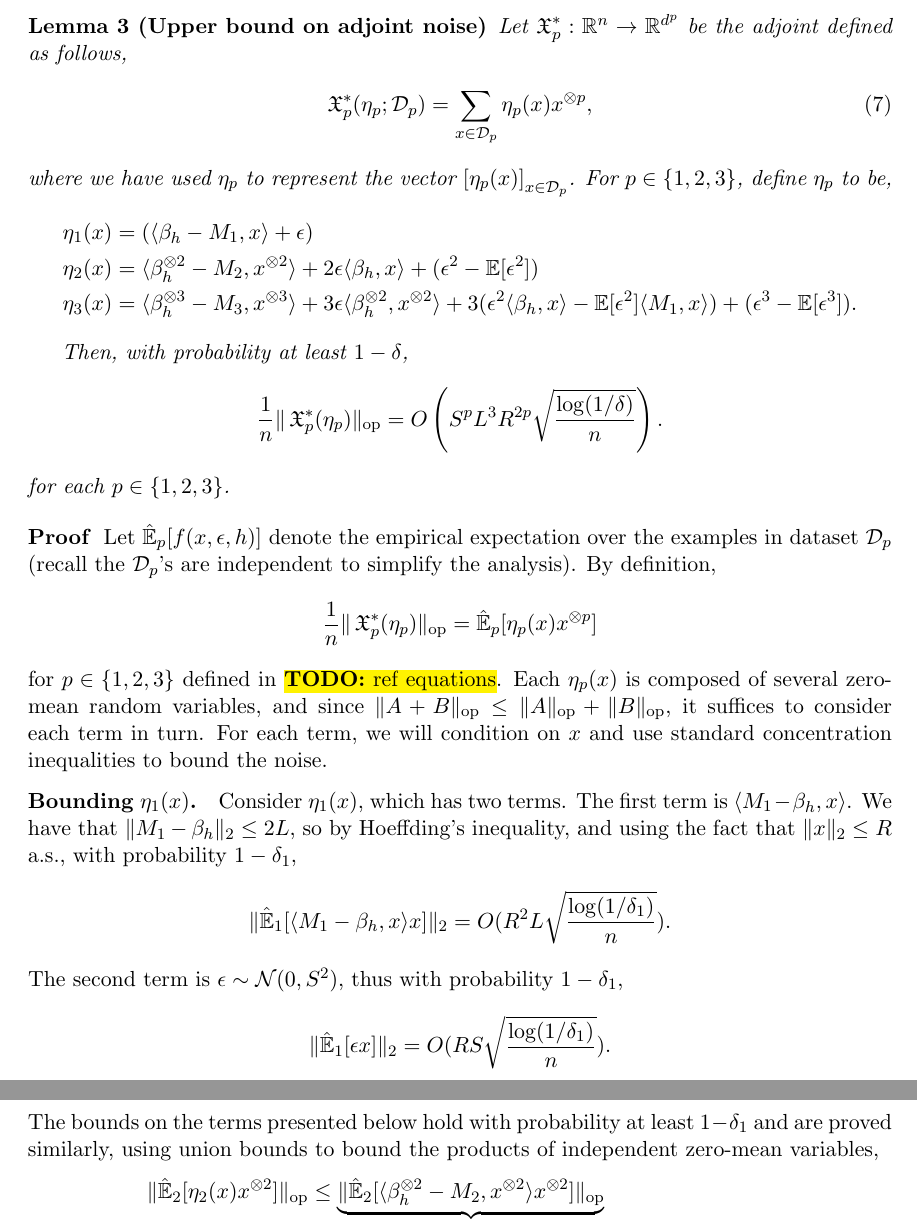
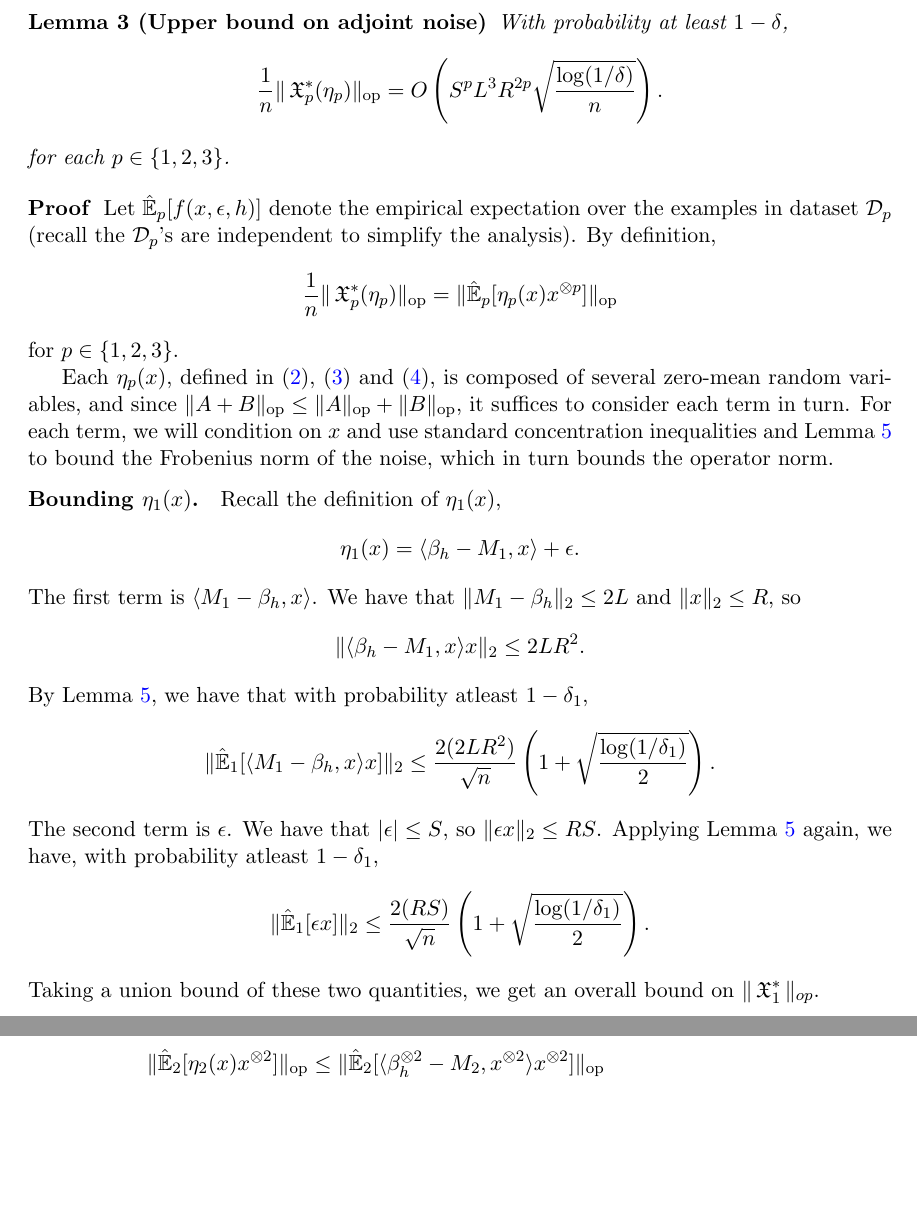
Before and after one commit to arunchaganty/spectral, a LaTeX paper (doc/icml2013/equations/paper.tex): two parts of pages 3 and 4 of 10, joined at a grey line, cut at the place of the change, the shorter picture padded with empty space. Compiled offline with pdfLaTeX.

Commit message:
Added stuff to bound eta1

```diff
--- a/doc/icml2013/equations/paper.tex
+++ b/doc/icml2013/equations/paper.tex
@@ -133,21 +133,7 @@ $$n \ge \frac{64 (p!)^2 R^{4p}}{\sigmamin(\Sigma_p)^2} \left(1 + \sqrt{\frac{\lo
 
 \begin{lemma}[Upper bound on adjoint noise]
 \label{lem:lowRankUpper}
-Let $\opX_p^* : \Re^{n} \to \Re^{d^p}$ be the adjoint defined as follows,
-\begin{align}
-  \opX_p^*(\eta_p; \sD_p) &= \sum_{x \in \sD_p} \eta_p(x) x\tp{p},
-\end{align}
-where we have used $\eta_p$ to represent the vector $\left[\eta_p(x)\right]_{x \in \sD_p}$. For $p \in \{1,2,3\}$, define $\eta_p$ to be,
-\begin{align*}
-  \eta_1(x) &= (\innerp{\beta_h - M_1}{x} + \epsilon) \\
-  \eta_2(x) &= \innerp{\beta_h\tp{2} - M_2}{x\tp{2}} + 2 \epsilon \innerp{\beta_h}{x} + (\epsilon^2 - \E[\epsilon^2]) \\
-  \eta_3(x) &= \innerp{\beta_h\tp{3} - M_3}{x\tp{3}}
-        + 3 \epsilon \innerp{\beta_h\tp{2}}{x\tp{2}}
-        + 3(\epsilon^2 \innerp{\beta_h}{x} - \E[\epsilon^2] \innerp{M_1}{x})
-        + (\epsilon^3 - \E[\epsilon^3]).
-\end{align*}
-
-Then, with probability at least $1-\delta$,
+With probability at least $1-\delta$,
 $$\frac1{n} \|\opX_p^*(\eta_p)\|_\op = O\left(S^p L^3 R^{2p} \sqrt{\frac{\log(1/\delta)}{n}}\right).$$
 for each $p \in \{1,2,3\}$.
 \end{lemma}
@@ -156,22 +142,35 @@ for each $p \in \{1,2,3\}$.
 Let $\hat\E_p[f(x,\epsilon,h)]$ denote the empirical expectation over
 the examples in dataset $\sD_p$ (recall the $\sD_p$'s are independent to
 simplify the analysis).  By definition,
-$$\frac1n \|\opX_p^*(\eta_p)\|_\op = \hat\E_p[\eta_p(x) x\tp{p}]$$
-for $p \in \{1,2,3\}$ defined in \todo{ref equations}.
-%\refeqn{y1}, \refeqn{y2}, and \refeqn{y3}.
-Each $\eta_p(x)$ is composed of several zero-mean random
-variables, and since $\|A + B\|_\op \le \|A\|_\op + \|B\|_\op$, it
-suffices to consider each term in turn.
-For each term, we will
-condition on $x$ and use standard concentration inequalities to bound
-the noise.
+$$\frac1n \|\opX_p^*(\eta_p)\|_\op = \| \hat\E_p[\eta_p(x) x\tp{p}] \|_\op $$
+for $p \in \{1,2,3\}$.
+
+Each $\eta_p(x)$, defined in \refeqn{eta1}, \refeqn{eta2} and
+\refeqn{eta3}, is composed of several zero-mean random variables, and
+since $\|A + B\|_\op \le \|A\|_\op + \|B\|_\op$, it suffices to consider
+each term in turn.
+For each term, we will condition on $x$ and use standard concentration
+inequalities and \reflem{conc-norms} to bound the Frobenius norm of the
+noise, which in turn bounds the operator norm.
 
 \paragraph{Bounding $\eta_1(x)$.}
-Consider $\eta_1(x)$, which has two terms.
-The first term is $\innerp{M_1 - \beta_h}{x}$.  We have that $\|M_1 - \beta_h\|_2 \le 2L$, so by Hoeffding's inequality, and using the fact that $\|x\|_2 \le R$ a.s., with probability $1-\delta_1$, $$\|\hat\E_1[\innerp{M_1 - \beta_h}{x} x]\|_2 = O(R^2 L \sqrt{\frac{\log(1/\delta_1)}{n}}).$$
-The second term is $\epsilon \sim \normal{0}{S^2}$, thus with probability $1-\delta_1$, $$\|\hat\E_1[\epsilon x]\|_2 = O(R S \sqrt{\frac{\log(1/\delta_1)}{n}}).$$
-The bounds on the terms presented below hold with probability at least $1-\delta_1$ and are proved similarly, using union bounds to bound the products of independent zero-mean variables,
-{
+Recall the definition of $\eta_1(x)$, $$\eta_1(x) = \innerp{\beta_h
+- M_1}{x} + \epsilon.$$ The first term is $\innerp{M_1 - \beta_h}{x}$.
+We have that $\|M_1 - \beta_h\|_2 \le 2L$ and $\|x\|_2 \le R$, so $$\|
+\innerp{\beta_h - M_1}{x} x \|_2 \le 2L R^2.$$ By \reflem{conc-norms},
+we have that with probability atleast $1-\delta_1$,
+\begin{align*}
+  \|\hat\E_1[\innerp{M_1 - \beta_h}{x} x]\|_2 &\le
+  \frac{2 (2L R^2)}{\sqrt{n}} \left( 1 + \sqrt{\frac{\log(1/\delta_1)}{2}} \right).
+\end{align*}
+The second term is $\epsilon$. We have that $|\epsilon| \le S$, so $\|\epsilon x\|_2 \le RS$. Applying \reflem{conc-norms} again, we have, with probability atleast $1-\delta_1$,
+\begin{align*}
+  \|\hat\E_1[\epsilon x]\|_2 &\le
+  \frac{2 (R S)}{\sqrt{n}} \left( 1 + \sqrt{\frac{\log(1/\delta_1)}{2}} \right).
+\end{align*}
+Taking a union bound of these two quantities, we get an overall bound on $\| \opX_1^* \|_{op}$.
+
+{%
 \begin{align*}
 %   \| \hat\E_1[ \eta_1(x) x ] \|_\Lop &\le
 %             \underbrace{ \|\hat\E_1[\innerp{M_1 - \beta_h}{x} x]\|_\op  }_{ O( L R^2     \sqrt{\frac{\log(1/\delta_1)}{n}} ) } +
```
Also changed, not shown: doc/icml2013/equations/paper.tex (10 more changed lines).
